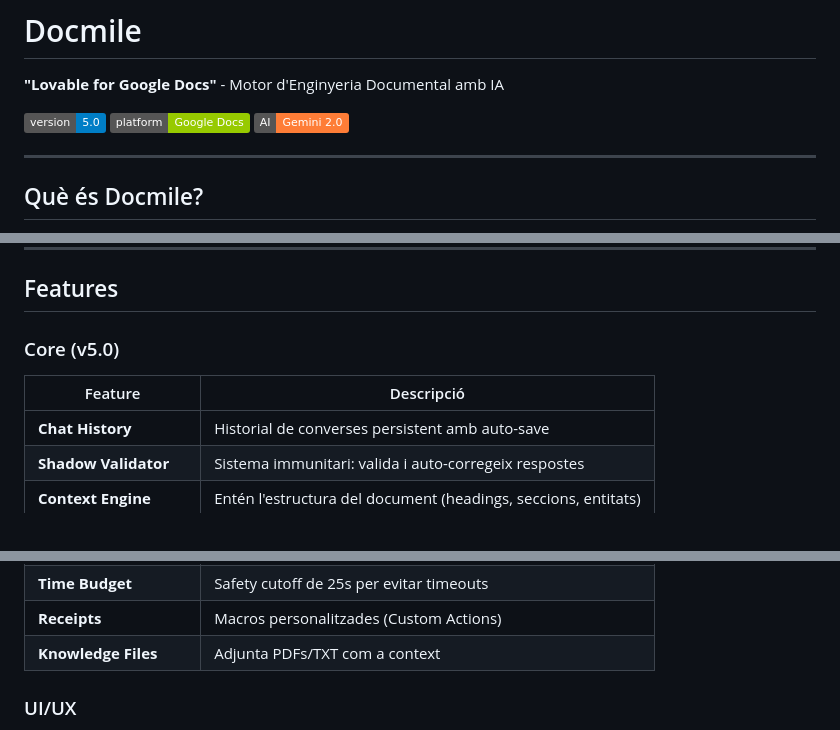
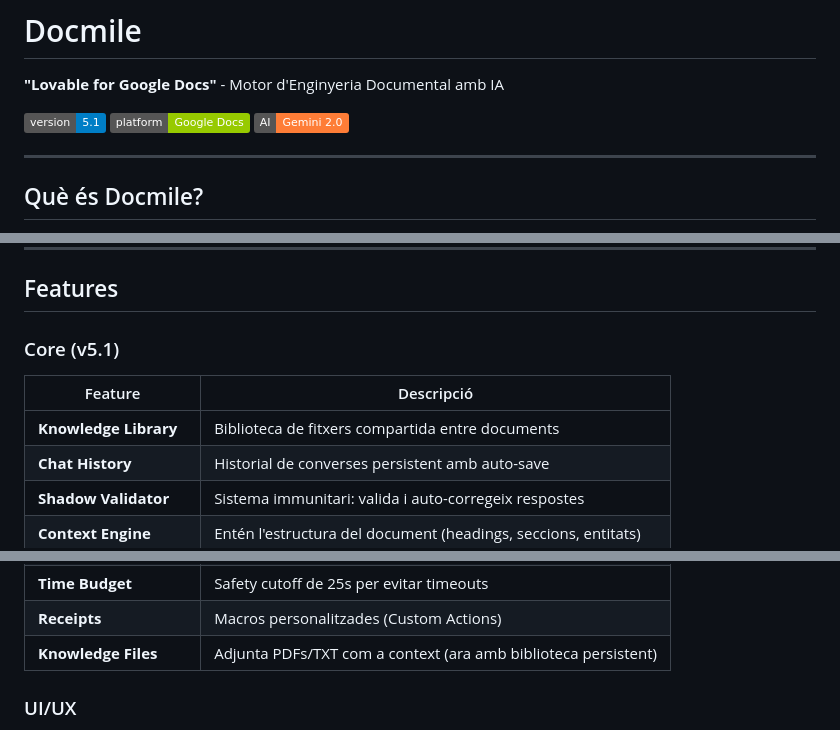
Before and after one commit to Dnitz05/aidoc, a Markdown page: README.md, 3 parts joined by grey strips. Drawn GitHub-style; badges without logos.

Commit message:
Docs: Update README for v5.1
- Bump version badge to 5.1
- Add Knowledge Library to features table
- Update Knowledge Files description

🤖 Generated with [Claude Code](https://claude.com/claude-code)

Co-Authored-By: Claude <noreply@anthropic.com>

```diff
--- a/README.md
+++ b/README.md
@@ -2,7 +2,7 @@
 
 **"Lovable for Google Docs"** - Motor d'Enginyeria Documental amb IA
 
-[![Version](https://img.shields.io/badge/version-5.0-blue.svg)]()
+[![Version](https://img.shields.io/badge/version-5.1-blue.svg)]()
 [![Platform](https://img.shields.io/badge/platform-Google%20Docs-green.svg)]()
 [![AI](https://img.shields.io/badge/AI-Gemini%202.0-orange.svg)]()
 
@@ -25,10 +25,11 @@ Docmile         →  Documents →  Operacions Atòmiques (UPDATE_BY_ID)
 
 ## Features
 
-### Core (v5.0)
+### Core (v5.1)
 
 | Feature | Descripció |
 |---------|------------|
+| **Knowledge Library** | Biblioteca de fitxers compartida entre documents |
 | **Chat History** | Historial de converses persistent amb auto-save |
 | **Shadow Validator** | Sistema immunitari: valida i auto-corregeix respostes |
 | **Context Engine** | Entén l'estructura del document (headings, seccions, entitats) |
@@ -40,7 +41,7 @@ Docmile         →  Documents →  Operacions Atòmiques (UPDATE_BY_ID)
 | **Atomic Operations** | `UPDATE_BY_ID` - edita paràgrafs específics |
 | **Time Budget** | Safety cutoff de 25s per evitar timeouts |
 | **Receipts** | Macros personalitzades (Custom Actions) |
-| **Knowledge Files** | Adjunta PDFs/TXT com a context |
+| **Knowledge Files** | Adjunta PDFs/TXT com a context (ara amb biblioteca persistent) |
 
 ### UI/UX
 
```
